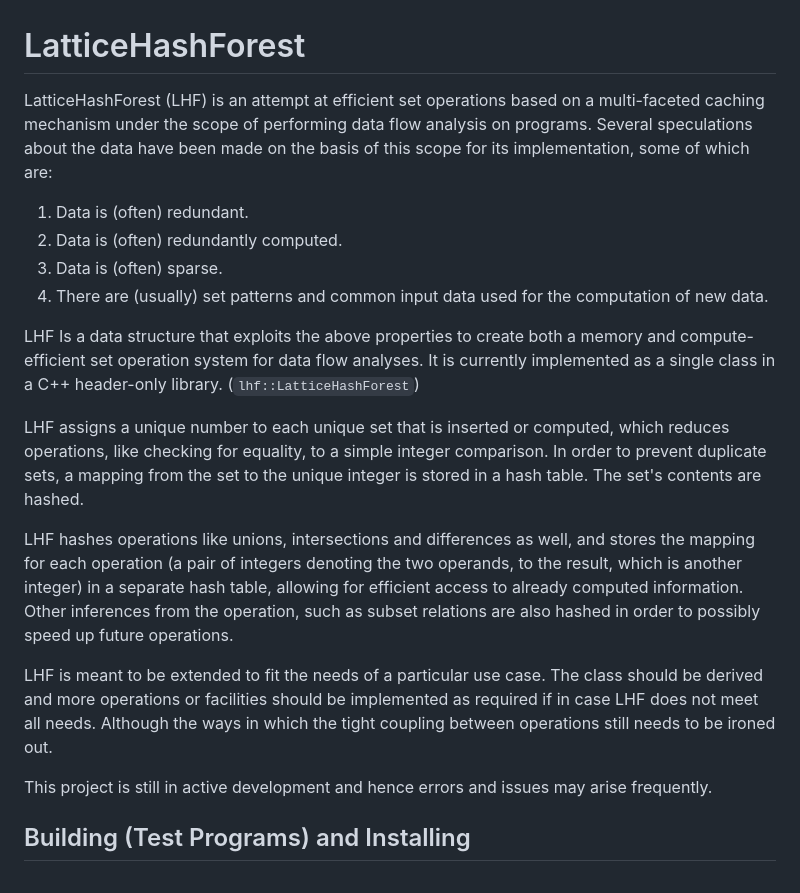
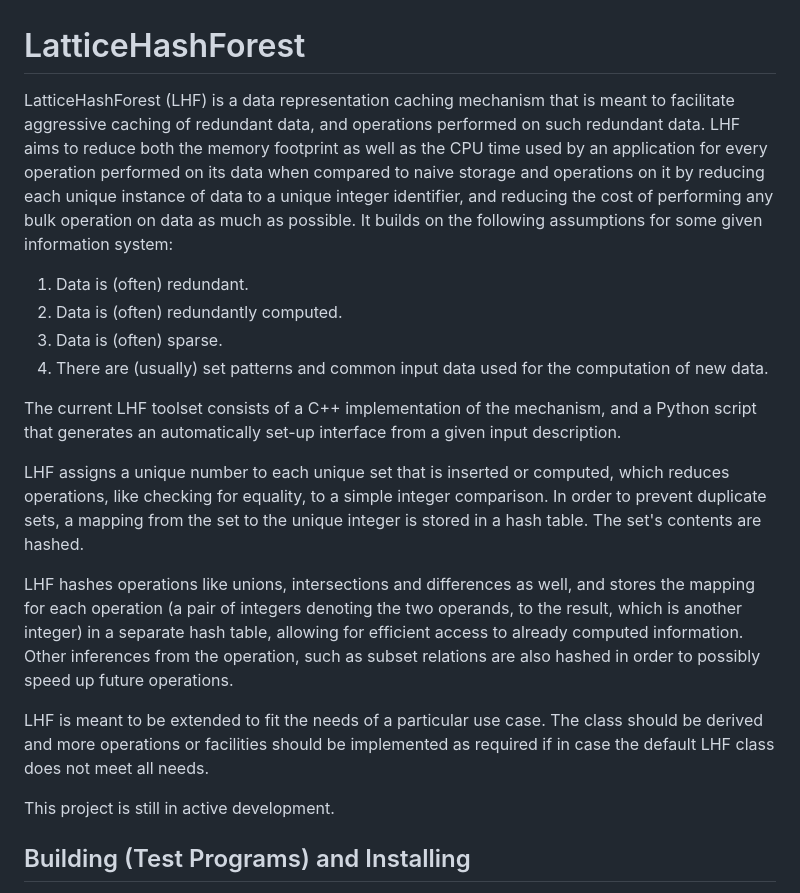
Before and after one commit to aghorui/lhf, a Markdown page: README.md, the part around the change. Drawn GitHub-style.

```diff
--- a/README.md
+++ b/README.md
@@ -1,9 +1,13 @@
 # LatticeHashForest
 
-LatticeHashForest (LHF) is an attempt at efficient set operations based on a
-multi-faceted caching mechanism under the scope of performing data flow analysis
-on programs. Several speculations about the data have been made on the basis of
-this scope for its implementation, some of which are:
+LatticeHashForest (LHF) is a data representation caching mechanism that is meant
+to facilitate aggressive caching of redundant data, and operations performed on
+such redundant data. LHF aims to reduce both the memory footprint as well as the
+CPU time used by an application for every operation performed on its data when
+compared to naive storage and operations on it by reducing each unique instance
+of data to a unique integer identifier, and reducing the cost of performing
+any bulk operation on data as much as possible. It builds on the following
+assumptions for some given information system:
 
 1. Data is (often) redundant.
 2. Data is (often) redundantly computed.
@@ -11,10 +15,9 @@ this scope for its implementation, some of which are:
 4. There are (usually) set patterns and common input data used for the
    computation of new data.
 
-LHF Is a data structure that exploits the above properties to create both a
-memory and compute-efficient set operation system for data flow analyses. It is
-currently implemented as a single class in a C++ header-only library.
-(`lhf::LatticeHashForest`)
+The current LHF toolset consists of a C++ implementation of the mechanism, and
+a Python script that generates an automatically set-up interface from a given
+input description.
 
 LHF assigns a unique number to each unique set that is inserted or computed,
 which reduces operations, like checking for equality, to a simple integer
@@ -28,13 +31,11 @@ allowing for efficient access to already computed information. Other inferences
 from the operation, such as subset relations are also hashed in order to
 possibly speed up future operations.
 
-LHF is meant to be extended to fit the needs of a particular use case. The class
-should be derived and more operations or facilities should be implemented as
-required if in case LHF does not meet all needs. Although the ways in which the
-tight coupling between operations still needs to be ironed out.
+LHF is meant to be extended to fit the needs of a particular use case. The
+class should be derived and more operations or facilities should be implemented
+as required if in case the default LHF class does not meet all needs.
 
-This project is still in active development and hence errors and issues may
-arise frequently.
+This project is still in active development.
 
 ## Building (Test Programs) and Installing
 
```
